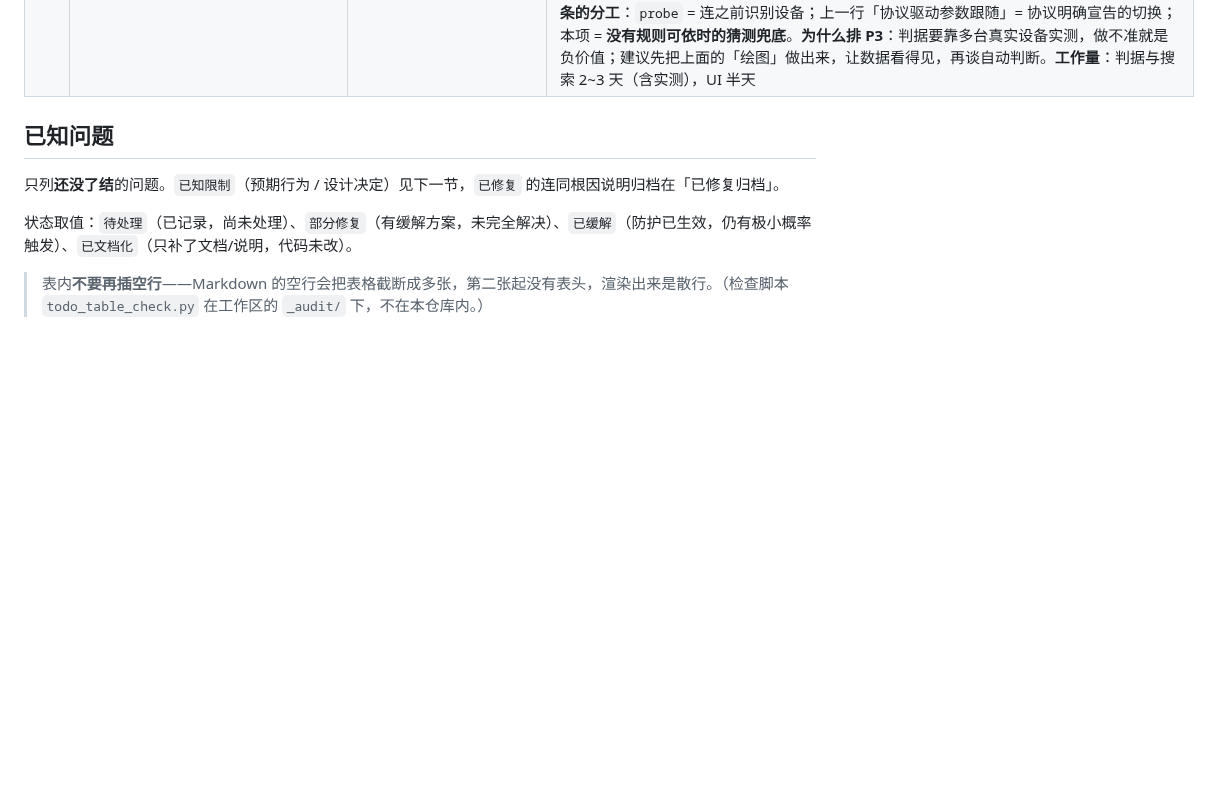
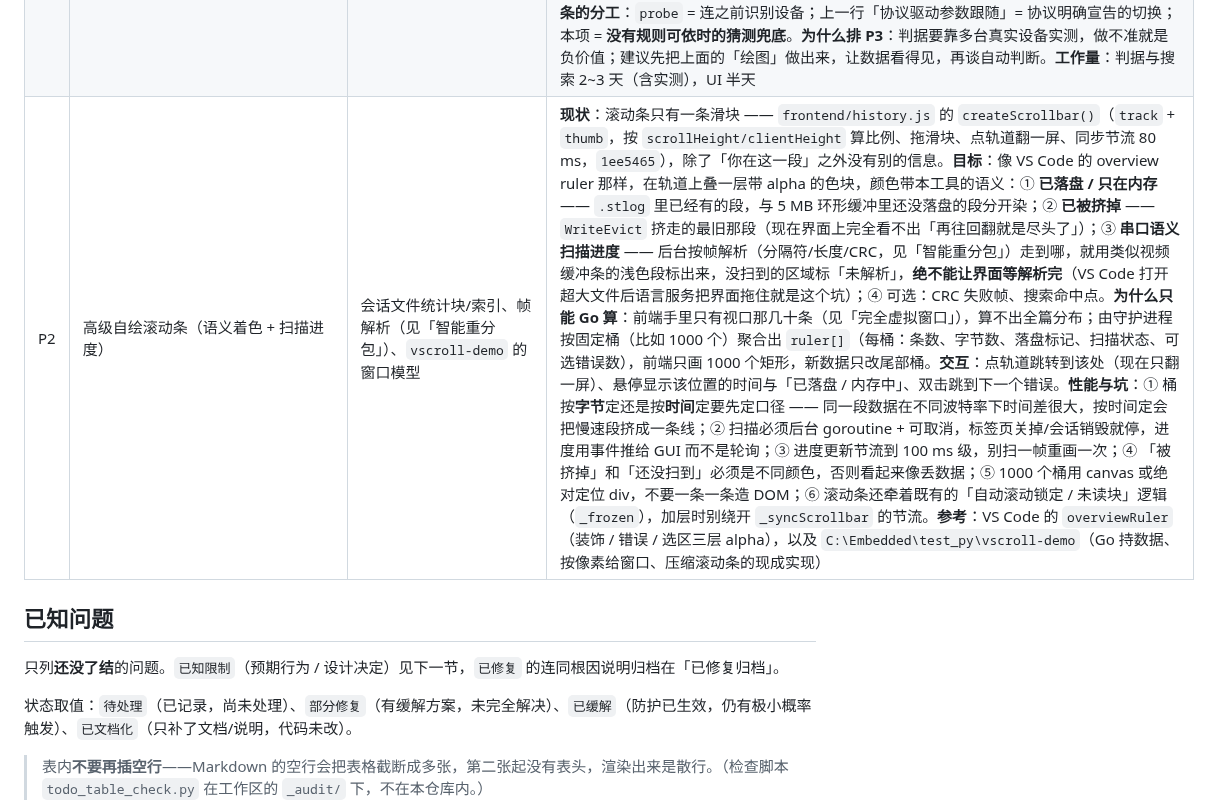
Before and after one commit to nienieai/serial-debugger, a Markdown page: TODO.md, the part around the change. Drawn GitHub-style; blank space fills up the shorter version.

Commit message:
docs(todo): 记录「高级自绘滚动条」—— 语义着色 + 语义扫描进度
现在的滚动条只有一条滑块（`frontend/history.js` 的 `createScrollbar()`：
按 scrollHeight/clientHeight 算比例、拖滑块、点轨道翻一屏、同步节流 80 ms，
`1ee5465`），除了「你在这一段」没有任何信息。要的是 VS Code overview ruler
那种带语义的着色：已落盘 / 只在内存 / 已被挤掉 / 语义扫描进度。

关键约束写进条目里了：分布只能 Go 算（前端只有视口那几十条），按固定桶聚合
出 ruler[]；扫描必须后台 + 可取消 + 事件推送，进度节流 100 ms，不能像 VS Code
那样让语言服务同步扫全文把界面拖住。

待实现表 38 → 39 条。

```diff
--- a/TODO.md
+++ b/TODO.md
@@ -48,6 +48,7 @@
 | P2 | 串口数据绘图（示波器式曲线） | 帧/字段解析（见「智能重分包」）、零第三方前端库 | **需求**：把收到的数据画成实时曲线（多通道、自动缩放、暂停、导出），用于看传感器 / ADC 数值趋势，而不是靠盯 Hex。**现状**：只有文本/Hex 显示（`frontend/history.js` 渲 `renderSegments` 出的 `[]Segment`），全仓库没有任何图表代码，`index.html` 也不引第三方 JS。**取数三层，从简到难**：①文本行按分隔符切数字（`-?\d+(\.\d+)?`）——先做这个；②定长/带长度字段的二进制帧（把 `probe.toml` 的规则思路扩展成「绘图规则」：偏移、类型、字节序、缩放系数）；③复用下一行「智能重分包」的帧规则 + 字段解码。**渲染**：Canvas 2D 自绘（网格/坐标轴/多折线/图例），画布要按 `devicePixelRatio` 放大。**性能是主要风险**：230400 baud ≈ 23 KB/s，一屏可能上万点，必须按像素列做 min/max 抽稀，且不能每帧全量重画（增量画、只重画尾部）；数据缓冲别放进 `appendLine` 的主线程路径——用 `connectFrameStream` 单独收、`requestAnimationFrame` 批量画。**交互**：暂停/继续、时间窗（5/10/30/60 s）、Y 轴自动/手动、通道开关、导出 CSV/PNG。**形态**：先做会话页里的可拖面板（复用 `.o-divider` 拖拽体系，与多字符串面板并列），独立标签页以后再说。**注意**：①抽稀只影响画，不能丢原始数据；②暂停时仍要继续收（否则切回来断档）；③历史/`.stlog` 回放能不能画，要先定「历史条目 → 数值」的解析时机，离线解析可复用同一套规则。**工作量**：解析 + 面板 1 天，Canvas 渲染 1~2 天，性能与交互 1~2 天 |
 | P2 | 协议驱动的串口参数跟随（设备换速率，工具跟着换） | `serial.Port.SetMode`；需新增 `process.setparams` IPC 与协议规则层 | **场景**：设备按自己的协议在运行中改速率 —— 上电 9600、握手成功后切 115200；或收到「切换指令」先回 ACK 再切。现在工具一旦连上就固定参数，**设备换了速率之后这边还傻等在老速率上**（乱码、超时），只能人工断开重连。**现状**：`go.bug.st/serial` 的 `Port.SetMode()` 支持运行中改参数，但守护进程**没有暴露**任何「改运行中会话参数」的入口 —— `contract` 里只有 `process.setmode`，那是 single/forward 模式、不是串口参数；`Process` 也没有 `SetSerialConfig`，GUI 连接中同样改不了波特率。**要做三块**：① 新 IPC `process.setparams`（pid + baud/dataBits/stopBits/parity）：调 `port.SetMode` → 成功后更新 `p.config` 并广播 `process-changed`（GUI 标签与状态栏、CLI `sessions`、MCP `serial_sessions` 立刻显示新参数）；② **协议规则层**（TOML，风格对齐 `probe.toml`）：`[transitions]` 声明触发与动作，两种触发源都要 —— **本端发出**匹配指令（例 `AT\+BAUD=(\d+)`，可声明「发送后立即切」或「等 ACK 再切」）与**收到**匹配帧（例 `OK\+BAUD=(\d+)`）；动作至少支持 baud，顺带 parity/stopBits/dataBits；③ 观察点放在守护进程的读循环/发送路径（`daemon/serial.go`），切换成功写一条 `sys` 消息进历史（「参数已切换 115200→921600（规则 #3）」），失败也要留痕。**时序与坑**：①`SetMode` 会清收发缓冲，切换瞬间丢字节 —— 规则里必须能表达「先切后发」与「先收 ACK 后切」两种顺序，不能默认一种；②设备可能切完立刻发数据，切换要抢在下一帧之前完成；③切换失败（驱动拒绝/端口已关）要回滚旧参数并广播失败原因；④自动发送/多字符串队列正在跑时，切换前暂停、切完续；⑤同一会话可能被多客户端看着（GUI+CLI+MCP），切换是**会话级**的，所有端都得收到广播，不能各改各的；⑥规则误匹配的代价很高（会把好好的连接切坏），所以要能按会话启用/停用、并保留「手动恢复上一组参数」。**与下一行的分工**：本项是**协议确定触发**（判据来自规则，不猜）；P3 的评分自动识别只在没有规则可依时兜底。**工作量**：IPC + 执行/广播 1 天，规则层与两类触发 1~2 天，用真实设备或 com0com 测试 1 天 |
 | P3 | 按数据流自动纠正串口参数（波特率 / 校验位 / 停止位） | `serial.Port.SetMode`（已可用）、`probe` 的波特率表与规则、`decode` 的容错统计 | **需求**：连上之后发现乱码 / 帧校验不过时，工具能判断出「参数不对」并给出（或自动切到）正确组合，省掉关端口反复试参数的来回。**可行性**：`go.bug.st/serial` 的 `Port.SetMode(*Mode)` 支持**运行中改参数**（Windows 底层就是 `SetCommState`），不必关端口 —— 这是本需求成立的前提。`probe` 已有波特率扫描与 `modbus_crc` 校验（`daemon/probe.go`），但它**要独占打开端口**，被会话占着就跳过（`probe.go:323`），所以不能直接复用，只能在已打开的 `serial.Port` 上做。**判据（核心难点）**：需要一个「这串数据像不像有效数据」的评分函数 —— 可打印字符比例、UTF-8/GB2312 解码成功率、行分隔符出现频率、按 `probe.toml` 规则或 Modbus CRC 的通过率；阈值必须用真实设备样本先标定，否则误判比乱码更烦人。**搜索策略**：组合爆炸（波特率 × 校验 × 停止位），分层来 —— 先固定 8N1 扫波特率，命中后再试 parity/stopbits；每档采样 200~500 ms，切换前暂停自动发送，切完给 1 s 观察窗。**交互**：只做「手动点『自动匹配参数』→ 给结果让用户确认」；**不要**默认后台自动改（正在调试的人会被打断）。**风险**：①`SetMode` 会清收发缓冲，切换瞬间丢数据；②个别驱动/设备 SetMode 后行为异常，要能降级成「关端口 → 改参数 → 重开」并保留历史；③切错参数可能让设备进入未知态，必须有「一键回到上一个可用组合」。**与其他两条的分工**：`probe` = 连之前识别设备；上一行「协议驱动参数跟随」= 协议明确宣告的切换；本项 = **没有规则可依时的猜测兜底**。**为什么排 P3**：判据要靠多台真实设备实测，做不准就是负价值；建议先把上面的「绘图」做出来，让数据看得见，再谈自动判断。**工作量**：判据与搜索 2~3 天（含实测），UI 半天 |
+| P2 | 高级自绘滚动条（语义着色 + 扫描进度） | 会话文件统计块/索引、帧解析（见「智能重分包」）、`vscroll-demo` 的窗口模型 | **现状**：滚动条只有一条滑块 —— `frontend/history.js` 的 `createScrollbar()`（`track` + `thumb`，按 `scrollHeight/clientHeight` 算比例、拖滑块、点轨道翻一屏、同步节流 80 ms，`1ee5465`），除了「你在这一段」之外没有别的信息。**目标**：像 VS Code 的 overview ruler 那样，在轨道上叠一层带 alpha 的色块，颜色带本工具的语义：① **已落盘 / 只在内存** —— `.stlog` 里已经有的段，与 5 MB 环形缓冲里还没落盘的段分开染；② **已被挤掉** —— `WriteEvict` 挤走的最旧那段（现在界面上完全看不出「再往回翻就是尽头了」）；③ **串口语义扫描进度** —— 后台按帧解析（分隔符/长度/CRC，见「智能重分包」）走到哪，就用类似视频缓冲条的浅色段标出来，没扫到的区域标「未解析」，**绝不能让界面等解析完**（VS Code 打开超大文件后语言服务把界面拖住就是这个坑）；④ 可选：CRC 失败帧、搜索命中点。**为什么只能 Go 算**：前端手里只有视口那几十条（见「完全虚拟窗口」），算不出全篇分布；由守护进程按固定桶（比如 1000 个）聚合出 `ruler[]`（每桶：条数、字节数、落盘标记、扫描状态、可选错误数），前端只画 1000 个矩形，新数据只改尾部桶。**交互**：点轨道跳转到该处（现在只翻一屏）、悬停显示该位置的时间与「已落盘 / 内存中」、双击跳到下一个错误。**性能与坑**：① 桶按**字节**定还是按**时间**定要先定口径 —— 同一段数据在不同波特率下时间差很大，按时间定会把慢速段挤成一条线；② 扫描必须后台 goroutine + 可取消，标签页关掉/会话销毁就停，进度用事件推给 GUI 而不是轮询；③ 进度更新节流到 100 ms 级，别扫一帧重画一次；④ 「被挤掉」和「还没扫到」必须是不同颜色，否则看起来像丢数据；⑤ 1000 个桶用 canvas 或绝对定位 div，不要一条一条造 DOM；⑥ 滚动条还牵着既有的「自动滚动锁定 / 未读块」逻辑（`_frozen`），加层时别绕开 `_syncScrollbar` 的节流。**参考**：VS Code 的 `overviewRuler`（装饰 / 错误 / 选区三层 alpha），以及 `C:\Embedded\test_py\vscroll-demo`（Go 持数据、按像素给窗口、压缩滚动条的现成实现） |
 
 ## 已知问题
 
```
